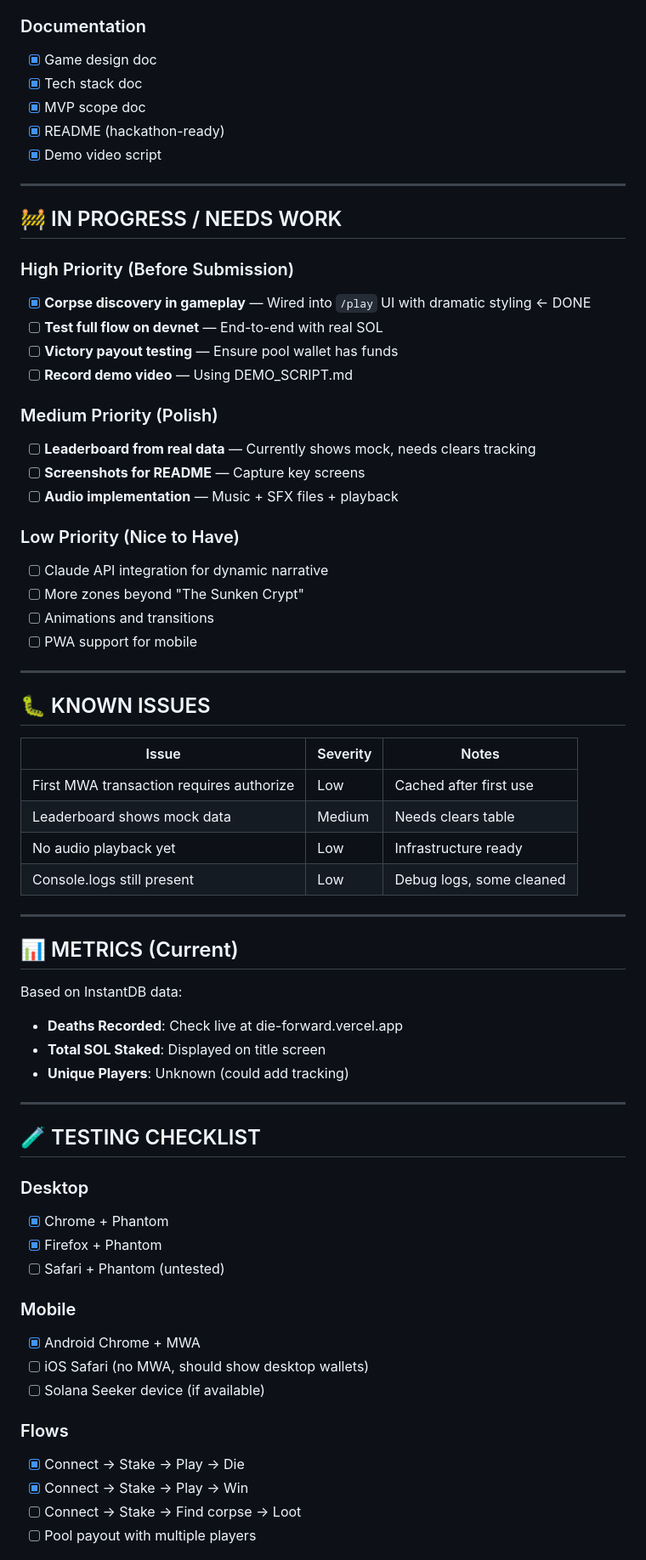
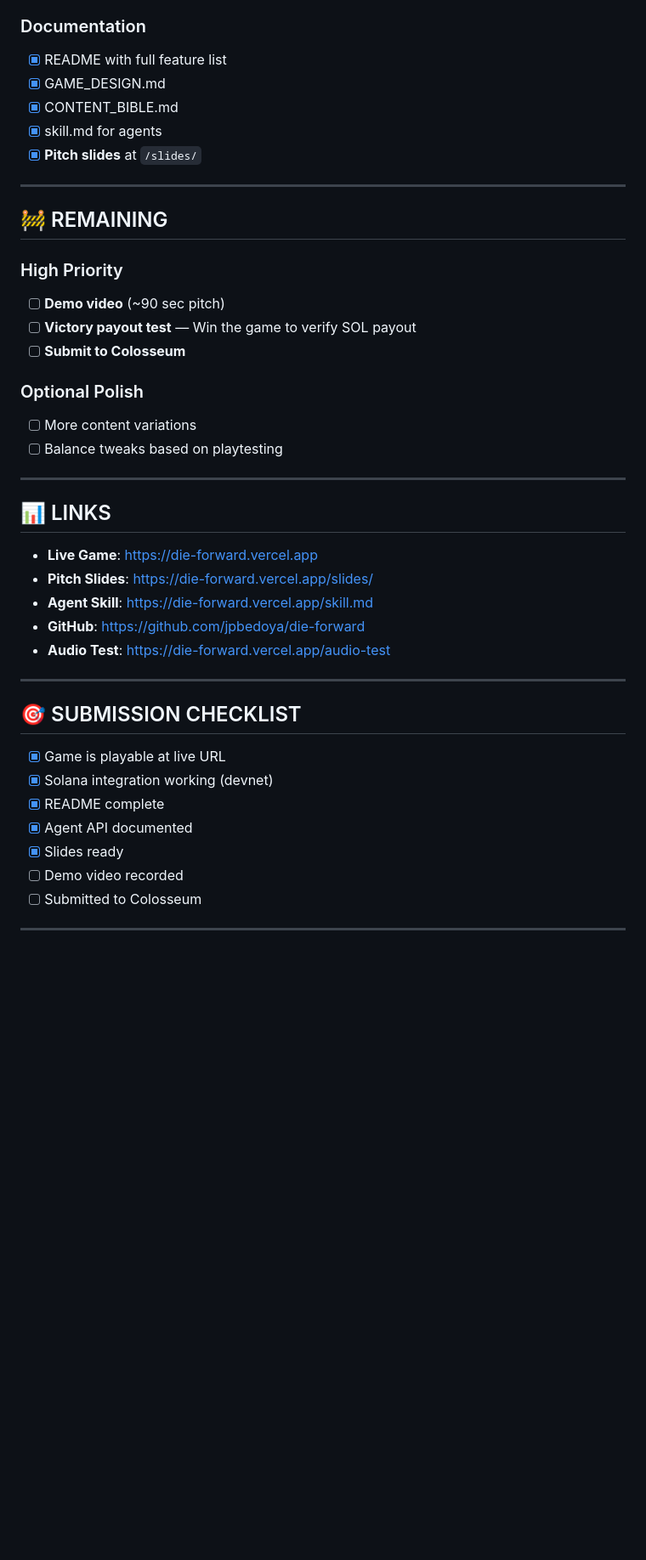
Before and after one commit to jpbedoya/die-forward, a Markdown page: HACKATHON_STATUS.md, the part around one of its changes. Shown at 85% size. GitHub-like rendering; blank space fills up the shorter version.

```diff
--- a/HACKATHON_STATUS.md
+++ b/HACKATHON_STATUS.md
@@ -63,70 +81,45 @@
 
 ### Documentation
-- [x] Game design doc
-- [x] Tech stack doc
-- [x] MVP scope doc
-- [x] README (hackathon-ready)
-- [x] Demo video script
+- [x] README with full feature list
+- [x] GAME_DESIGN.md
+- [x] CONTENT_BIBLE.md
+- [x] skill.md for agents
+- [x] **Pitch slides** at `/slides/`
 
 ---
 
-## 🚧 IN PROGRESS / NEEDS WORK
+## 🚧 REMAINING
 
-### High Priority (Before Submission)
-- [x] **Corpse discovery in gameplay** — Wired into `/play` UI with dramatic styling ← DONE
-- [ ] **Test full flow on devnet** — End-to-end with real SOL
-- [ ] **Victory payout testing** — Ensure pool wallet has funds
-- [ ] **Record demo video** — Using DEMO_SCRIPT.md
+### High Priority
+- [ ] **Demo video** (~90 sec pitch)
+- [ ] **Victory payout test** — Win the game to verify SOL payout
+- [ ] **Submit to Colosseum**
 
-### Medium Priority (Polish)
-- [ ] **Leaderboard from real data** — Currently shows mock, needs clears tracking
-- [ ] **Screenshots for README** — Capture key screens
-- [ ] **Audio implementation** — Music + SFX files + playback
-
-### Low Priority (Nice to Have)
-- [ ] Claude API integration for dynamic narrative
-- [ ] More zones beyond "The Sunken Crypt"
-- [ ] Animations and transitions
-- [ ] PWA support for mobile
+### Optional Polish
+- [ ] More content variations
+- [ ] Balance tweaks based on playtesting
 
 ---
 
-## 🐛 KNOWN ISSUES
+## 📊 LINKS
 
-| Issue | Severity | Notes |
-|-------|----------|-------|
-| First MWA transaction requires authorize | Low | Cached after first use |
-| Leaderboard shows mock data | Medium | Needs clears table |
-| No audio playback yet | Low | Infrastructure ready |
-| Console.logs still present | Low | Debug logs, some cleaned |
+- **Live Game**: https://die-forward.vercel.app
+- **Pitch Slides**: https://die-forward.vercel.app/slides/
+- **Agent Skill**: https://die-forward.vercel.app/skill.md
+- **GitHub**: https://github.com/jpbedoya/die-forward
+- **Audio Test**: https://die-forward.vercel.app/audio-test
 
 ---
 
-## 📊 METRICS (Current)
+## 🎯 SUBMISSION CHECKLIST
 
-Based on InstantDB data:
-
-- **Deaths Recorded**: Check live at die-forward.vercel.app
-- **Total SOL Staked**: Displayed on title screen
-- **Unique Players**: Unknown (could add tracking)
+- [x] Game is playable at live URL
+- [x] Solana integration working (devnet)
+- [x] README complete
+- [x] Agent API documented
+- [x] Slides ready
+- [ ] Demo video recorded
+- [ ] Submitted to Colosseum
 
 ---
 
-## 🧪 TESTING CHECKLIST
-
-### Desktop
-- [x] Chrome + Phantom
-- [x] Firefox + Phantom
-- [ ] Safari + Phantom (untested)
-
-### Mobile
-- [x] Android Chrome + MWA
-- [ ] iOS Safari (no MWA, should show desktop wallets)
-- [ ] Solana Seeker device (if available)
-
-### Flows
-- [x] Connect → Stake → Play → Die
-- [x] Connect → Stake → Play → Win
-- [ ] Connect → Stake → Find corpse → Loot
-- [ ] Pool payout with multiple players
-
```
Also changed, not shown: other parts of HACKATHON_STATUS.md (+38 -81 lines), README.md (+40 -14 lines), docs/GAME_DESIGN.md (+84 -0 lines).
